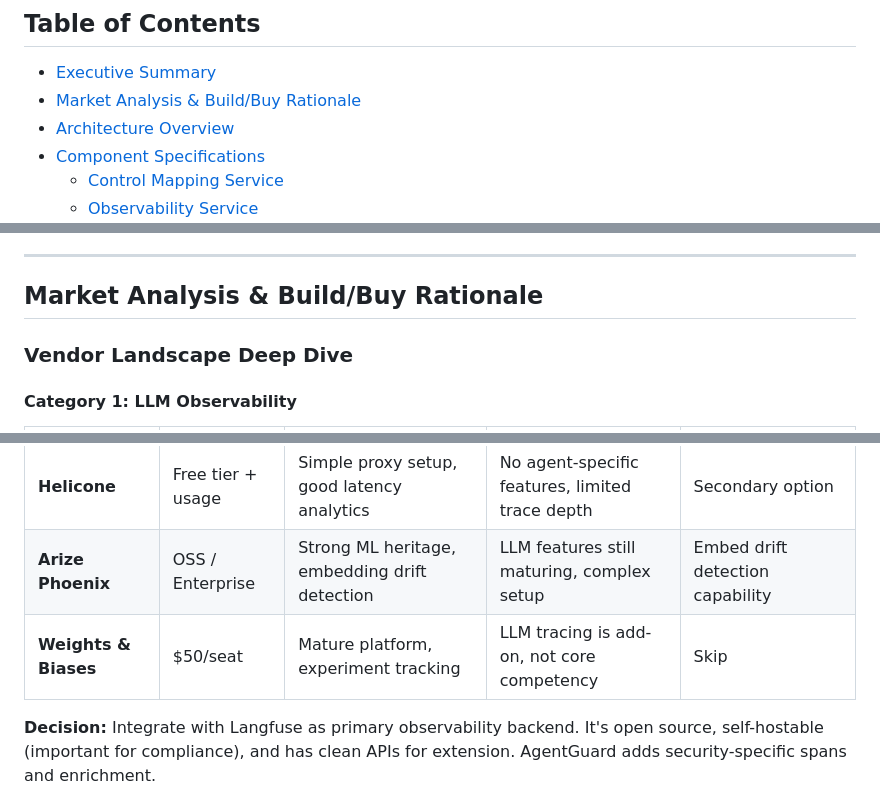
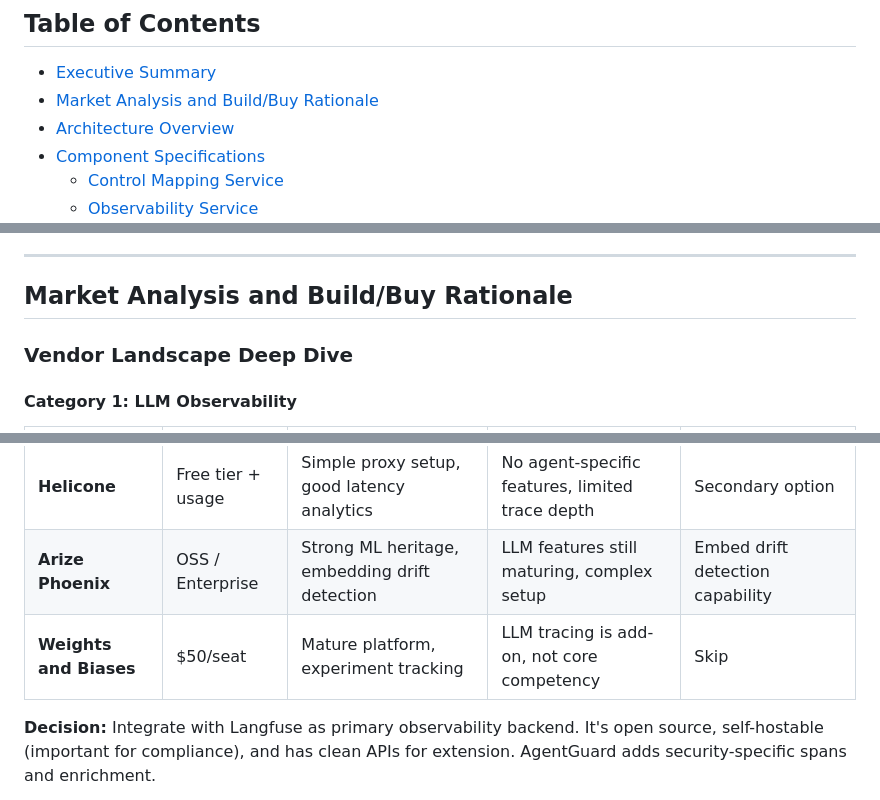
Before and after one commit to lvonguyen/agentguard, a Markdown page: docs/HLD.md, 3 parts joined by grey strips. GitHub-like rendering.

```diff
--- a/docs/HLD.md
+++ b/docs/HLD.md
@@ -10,7 +10,7 @@
 ## Table of Contents
 
 - [Executive Summary](#executive-summary)
-- [Market Analysis & Build/Buy Rationale](#market-analysis--buildbuy-rationale)
+- [Market Analysis and Build/Buy Rationale](#market-analysis-and-buildbuy-rationale)
 - [Architecture Overview](#architecture-overview)
 - [Component Specifications](#component-specifications)
   - [Control Mapping Service](#1--control-mapping-service)
@@ -43,7 +43,7 @@ AgentGuard is an AI security governance framework that addresses the unique risk
 
 ---
 
-## Market Analysis & Build/Buy Rationale
+## Market Analysis and Build/Buy Rationale
 
 ### Vendor Landscape Deep Dive
 
@@ -55,7 +55,7 @@ AgentGuard is an AI security governance framework that addresses the unique risk
 | **Langfuse** | OSS / Cloud $59/seat | Self-hostable, open source, cost tracking, growing ecosystem | Security features immature, no compliance mapping | **Primary integration** - extend with security |
 | **Helicone** | Free tier + usage | Simple proxy setup, good latency analytics | No agent-specific features, limited trace depth | Secondary option |
 | **Arize Phoenix** | OSS / Enterprise | Strong ML heritage, embedding drift detection | LLM features still maturing, complex setup | Embed drift detection capability |
-| **Weights & Biases** | $50/seat | Mature platform, experiment tracking | LLM tracing is add-on, not core competency | Skip |
+| **Weights and Biases** | $50/seat | Mature platform, experiment tracking | LLM tracing is add-on, not core competency | Skip |
 
 **Decision:** Integrate with Langfuse as primary observability backend. It's open source, self-hostable (important for compliance), and has clean APIs for extension. AgentGuard adds security-specific spans and enrichment.
 
```
Also changed, not shown: README.md (+118 -10 lines).
